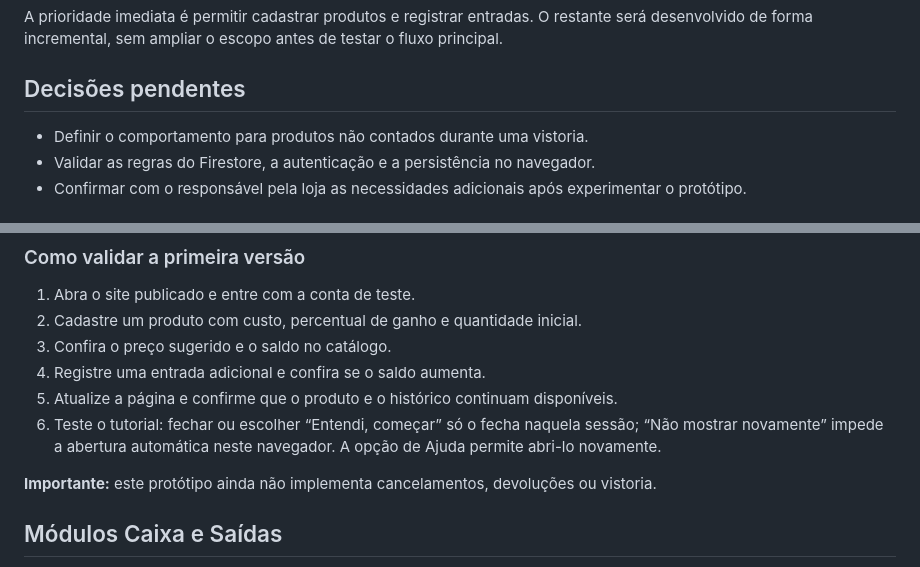
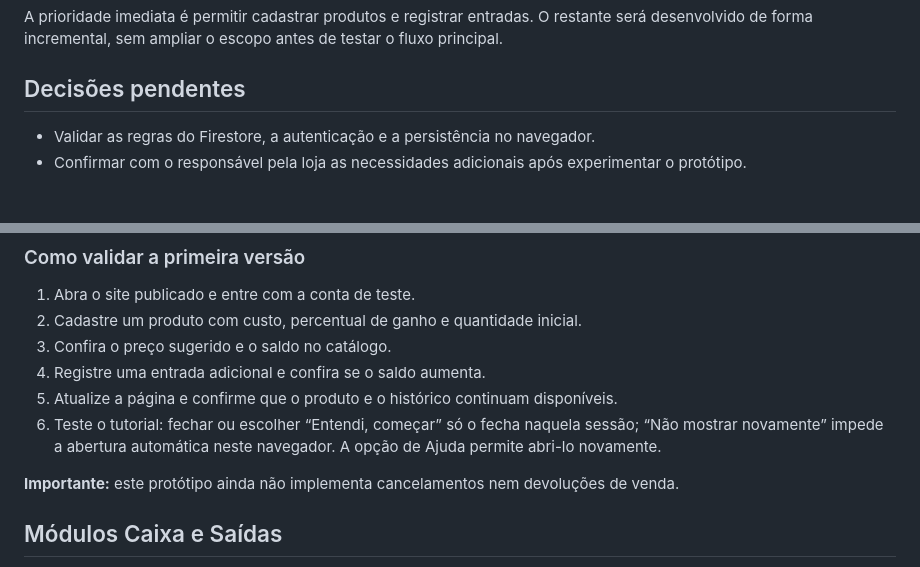
Before and after one commit to lucio77-cd/FayDai-Estoque, a Markdown page: README.md, 2 parts joined by grey strips. GitHub-like rendering.

```diff
--- a/README.md
+++ b/README.md
@@ -118,7 +132,6 @@ A prioridade imediata é permitir cadastrar produtos e registrar entradas. O res
 
 ## Decisões pendentes
 
-- Definir o comportamento para produtos não contados durante uma vistoria.
 - Validar as regras do Firestore, a autenticação e a persistência no navegador.
 - Confirmar com o responsável pela loja as necessidades adicionais após experimentar o protótipo.
 
@@ -162,7 +175,7 @@ Arquivos:
 5. Atualize a página e confirme que o produto e o histórico continuam disponíveis.
 6. Teste o tutorial: fechar ou escolher “Entendi, começar” só o fecha naquela sessão; “Não mostrar novamente” impede a abertura automática neste navegador. A opção de Ajuda permite abri-lo novamente.
 
-**Importante:** este protótipo ainda não implementa cancelamentos, devoluções ou vistoria.
+**Importante:** este protótipo ainda não implementa cancelamentos nem devoluções de venda.
 
 
 ## Módulos Caixa e Saídas
```
Also changed, not shown: other parts of README.md (+33 -7 lines).
